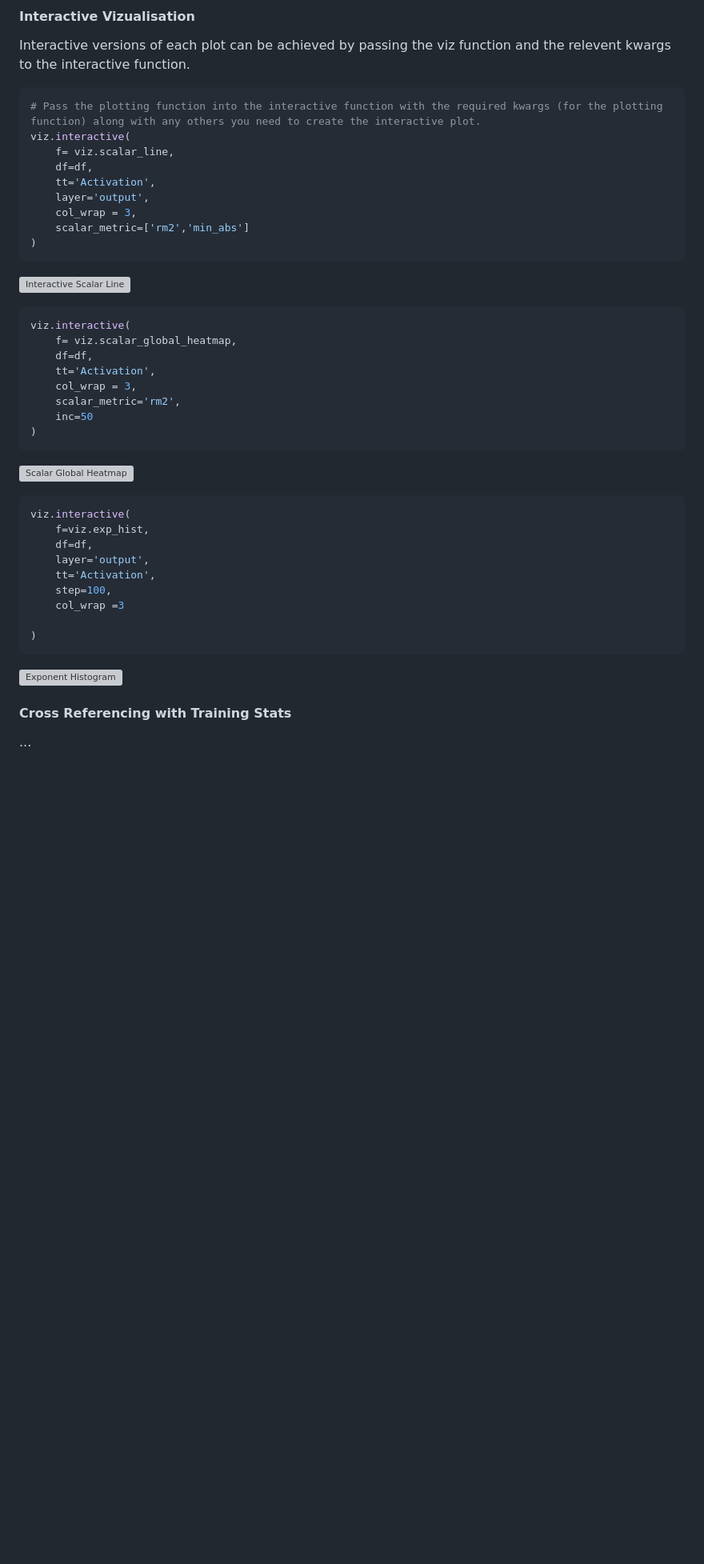
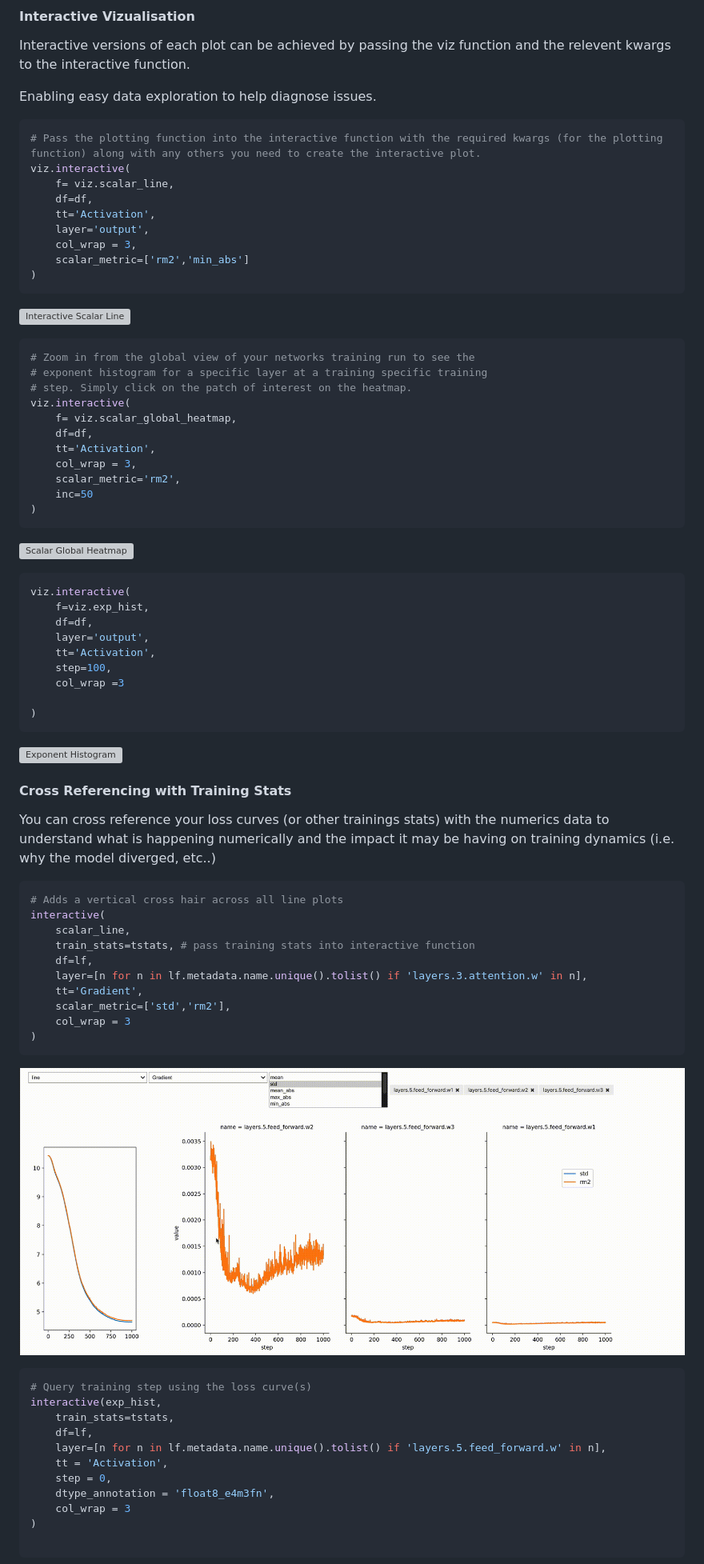
Before and after one commit to graphcore-research/track-and-visualize, a Markdown page: README.md, the part around the change printed below. Shown: that part at 80% size. GitHub-like rendering; pictures changed too: assets/tstats_sl.gif (added); blank space fills up the shorter version; grey boxes are pictures that could not be loaded.

Commit message:
added some additional gifs and docs info

````diff
--- a/README.md
+++ b/README.md
@@ -90,6 +100,8 @@ fig = viz.exp_hist(
 #### Interactive Vizualisation
 Interactive versions of each plot can be achieved by passing the viz function and the relevent kwargs to the interactive function.
 
+Enabling easy data exploration to help diagnose issues.
+
 ```python
 # Pass the plotting function into the interactive function with the required kwargs (for the plotting function) along with any others you need to create the interactive plot.
 viz.interactive(
@@ -104,6 +116,9 @@ viz.interactive(
 ![Interactive Scalar Line](/assets/scalar_line.gif)
 
 ```python
+# Zoom in from the global view of your networks training run to see the
+# exponent histogram for a specific layer at a training specific training
+# step. Simply click on the patch of interest on the heatmap.
 viz.interactive(
     f= viz.scalar_global_heatmap,
     df=df,
@@ -113,8 +128,8 @@ viz.interactive(
     inc=50
 )
 ```
+
 ![Scalar Global Heatmap](/assets/global_scalar_heatmap.gif)
-
 ```python
 viz.interactive(
     f=viz.exp_hist,
@@ -129,7 +144,36 @@ viz.interactive(
 
 ![Exponent Histogram](/assets/exponent_hist.gif)
 
+#### Cross Referencing with Training Stats
+You can cross reference your loss curves (or other trainings stats) with the numerics data to understand what is happening numerically and the impact it may be having on training dynamics (i.e. why the model diverged, etc..)
 
-#### Cross Referencing with Training Stats
-...
+```python
+# Adds a vertical cross hair across all line plots
+interactive(
+    scalar_line,
+    train_stats=tstats, # pass training stats into interactive function
+    df=lf,
+    layer=[n for n in lf.metadata.name.unique().tolist() if 'layers.3.attention.w' in n],
+    tt='Gradient',
+    scalar_metric=['std','rm2'],
+    col_wrap = 3
+)
+```
 
+![Scalar Line with Training Stats](/assets/tstats_sl.gif)
+
+
+```python
+# Query training step using the loss curve(s)
+interactive(exp_hist,
+    train_stats=tstats,
+    df=lf,
+    layer=[n for n in lf.metadata.name.unique().tolist() if 'layers.5.feed_forward.w' in n],
+    tt = 'Activation',
+    step = 0,
+    dtype_annotation = 'float8_e4m3fn',
+    col_wrap = 3
+)
+
+```
+
````
Also changed, not shown: other parts of README.md (+12 -1 lines), 2 other files.
